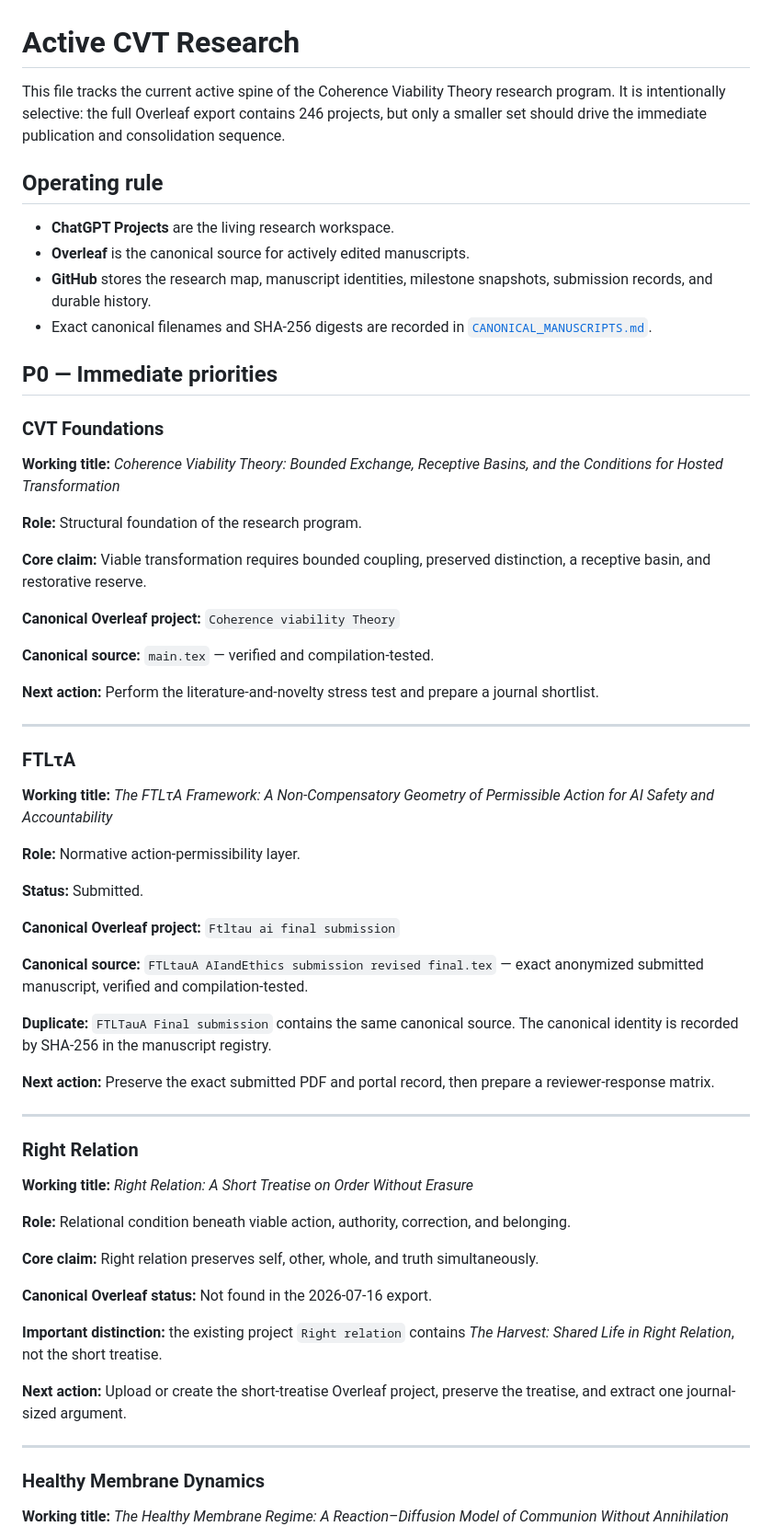
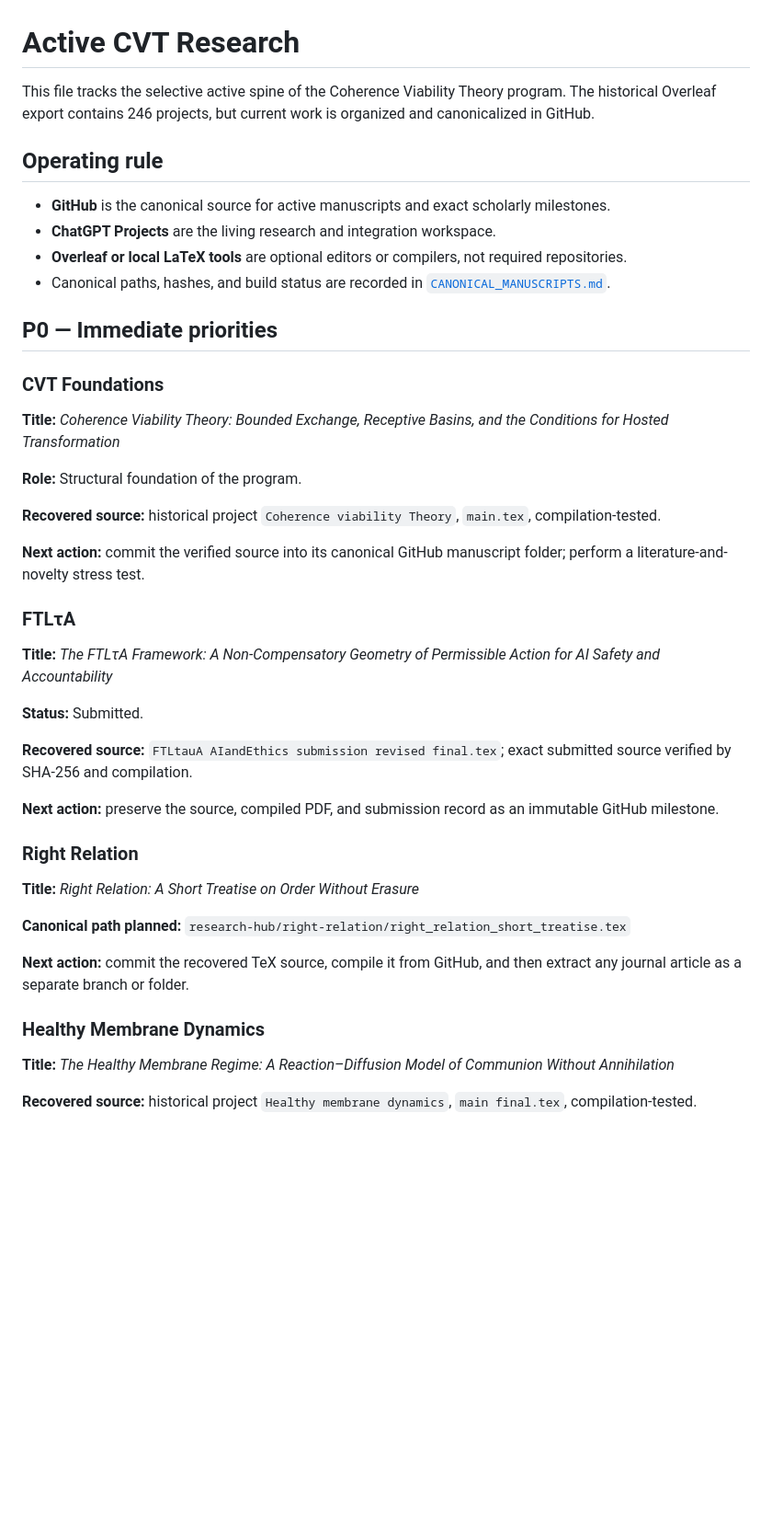
Before and after one commit to dmvarela/CVTRepository, a Markdown page: registry/ACTIVE_RESEARCH.md, the part around one of its changes. Shown at 92% size. GitHub-like rendering; blank space fills up the shorter version.

Commit message:
Make GitHub canonical in active research registry

```diff
--- a/registry/ACTIVE_RESEARCH.md
+++ b/registry/ACTIVE_RESEARCH.md
@@ -1,67 +1,43 @@
 # Active CVT Research
 
-This file tracks the current active spine of the Coherence Viability Theory research program. It is intentionally selective: the full Overleaf export contains 246 projects, but only a smaller set should drive the immediate publication and consolidation sequence.
+This file tracks the selective active spine of the Coherence Viability Theory program. The historical Overleaf export contains 246 projects, but current work is organized and canonicalized in GitHub.
 
 ## Operating rule
 
-- **ChatGPT Projects** are the living research workspace.
-- **Overleaf** is the canonical source for actively edited manuscripts.
-- **GitHub** stores the research map, manuscript identities, milestone snapshots, submission records, and durable history.
-- Exact canonical filenames and SHA-256 digests are recorded in [`CANONICAL_MANUSCRIPTS.md`](CANONICAL_MANUSCRIPTS.md).
+- **GitHub** is the canonical source for active manuscripts and exact scholarly milestones.
+- **ChatGPT Projects** are the living research and integration workspace.
+- **Overleaf or local LaTeX tools** are optional editors or compilers, not required repositories.
+- Canonical paths, hashes, and build status are recorded in [`CANONICAL_MANUSCRIPTS.md`](CANONICAL_MANUSCRIPTS.md).
 
 ## P0 — Immediate priorities
 
 ### CVT Foundations
+**Title:** *Coherence Viability Theory: Bounded Exchange, Receptive Basins, and the Conditions for Hosted Transformation*
 
-**Working title:** *Coherence Viability Theory: Bounded Exchange, Receptive Basins, and the Conditions for Hosted Transformation*
+**Role:** Structural foundation of the program.
 
-**Role:** Structural foundation of the research program.
+**Recovered source:** historical project `Coherence viability Theory`, `main.tex`, compilation-tested.
 
-**Core claim:** Viable transformation requires bounded coupling, preserved distinction, a receptive basin, and restorative reserve.
-
-**Canonical Overleaf project:** `Coherence viability Theory`
-
-**Canonical source:** `main.tex` — verified and compilation-tested.
-
-**Next action:** Perform the literature-and-novelty stress test and prepare a journal shortlist.
-
----
+**Next action:** commit the verified source into its canonical GitHub manuscript folder; perform a literature-and-novelty stress test.
 
 ### FTLτA
-
-**Working title:** *The FTLτA Framework: A Non-Compensatory Geometry of Permissible Action for AI Safety and Accountability*
-
-**Role:** Normative action-permissibility layer.
+**Title:** *The FTLτA Framework: A Non-Compensatory Geometry of Permissible Action for AI Safety and Accountability*
 
 **Status:** Submitted.
 
-**Canonical Overleaf project:** `Ftltau ai final submission`
+**Recovered source:** `FTLtauA AIandEthics submission revised final.tex`; exact submitted source verified by SHA-256 and compilation.
 
-**Canonical source:** `FTLtauA AIandEthics submission revised final.tex` — exact anonymized submitted manuscript, verified and compilation-tested.
-
-**Duplicate:** `FTLTauA Final submission` contains the same canonical source. The canonical identity is recorded by SHA-256 in the manuscript registry.
-
-**Next action:** Preserve the exact submitted PDF and portal record, then prepare a reviewer-response matrix.
-
----
+**Next action:** preserve the source, compiled PDF, and submission record as an immutable GitHub milestone.
 
 ### Right Relation
+**Title:** *Right Relation: A Short Treatise on Order Without Erasure*
 
-**Working title:** *Right Relation: A Short Treatise on Order Without Erasure*
+**Canonical path planned:** `research-hub/right-relation/right_relation_short_treatise.tex`
 
-**Role:** Relational condition beneath viable action, authority, correction, and belonging.
-
-**Core claim:** Right relation preserves self, other, whole, and truth simultaneously.
-
-**Canonical Overleaf status:** Not found in the 2026-07-16 export.
-
-**Important distinction:** the existing project `Right relation` contains *The Harvest: Shared Life in Right Relation*, not the short treatise.
-
-**Next action:** Upload or create the short-treatise Overleaf project, preserve the treatise, and extract one journal-sized argument.
-
----
+**Next action:** commit the recovered TeX source, compile it from GitHub, and then extract any journal article as a separate branch or folder.
 
 ### Healthy Membrane Dynamics
+**Title:** *The Healthy Membrane Regime: A Reaction–Diffusion Model of Communion Without Annihilation*
 
-**Working title:** *The Healthy Membrane Regime: A Reaction–Diffusion Model of Communion Without Annihilation*
+**Recovered source:** historical project `Healthy membrane dynamics`, `main final.tex`, compilation-tested.
 
```
Also changed, not shown: other parts of registry/ACTIVE_RESEARCH.md (+22 -73 lines).
